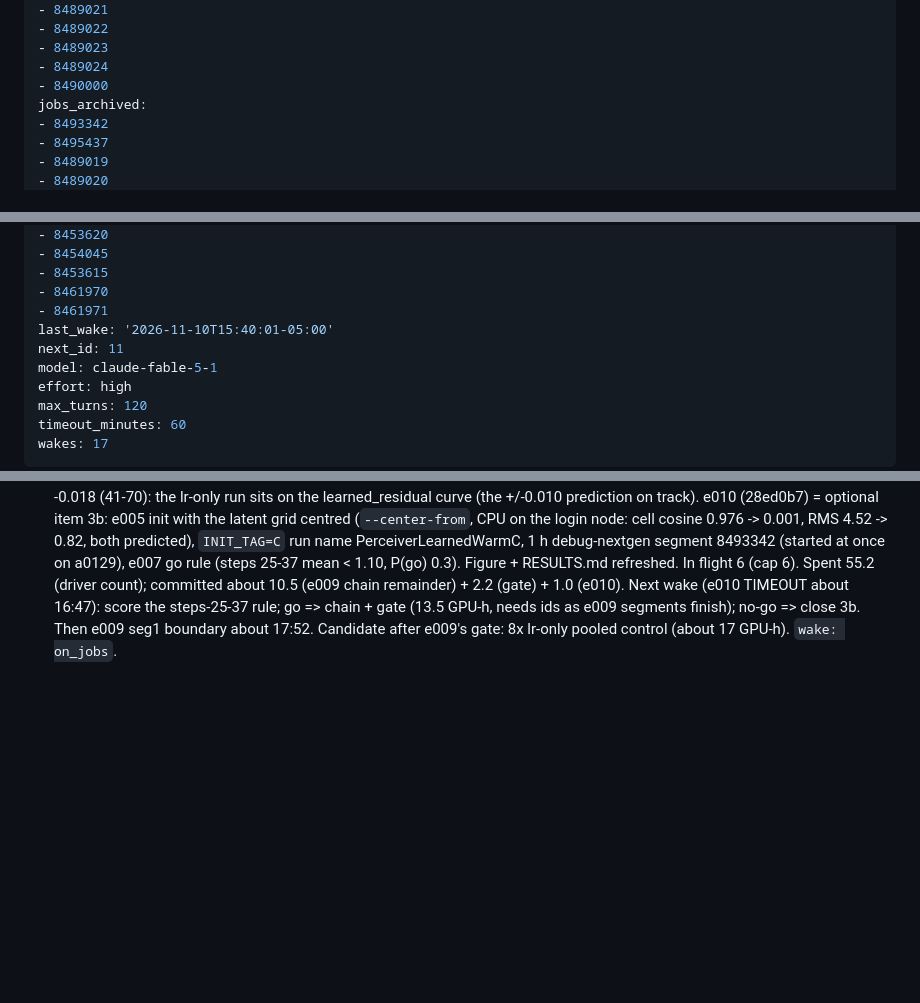
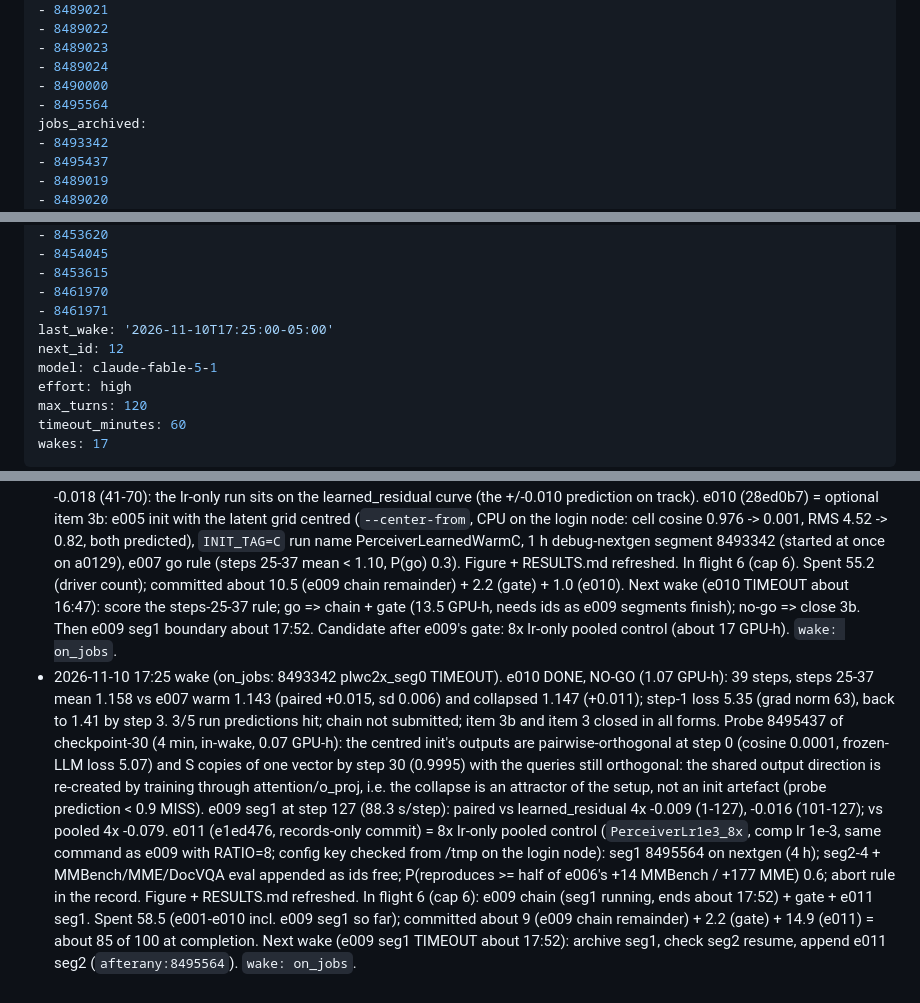
Before and after one commit to Yusen-Peng/VTC-Native-Eval, a Markdown page: research/directions/perceiver-learned.md, 3 parts joined by grey strips. Rendered like a GitHub page; blank space fills up the shorter version.

Commit message:
perceiver-learned: e011 submitted (8495564, 8x lr-only pooled control seg1 on nextgen); 8493342 + probe 8495437 archived; direction log; RESULTS.md

```diff
--- a/research/directions/perceiver-learned.md
+++ b/research/directions/perceiver-learned.md
@@ -16,6 +16,7 @@ jobs:
 - 8489023
 - 8489024
 - 8490000
+- 8495564
 jobs_archived:
 - 8493342
 - 8495437
@@ -55,8 +56,8 @@ jobs_archived:
 - 8453615
 - 8461970
 - 8461971
-last_wake: '2026-11-10T15:40:01-05:00'
-next_id: 11
+last_wake: '2026-11-10T17:25:00-05:00'
+next_id: 12
 model: claude-fable-5-1
 effort: high
 max_turns: 120
@@ -332,3 +333,16 @@ result; record it as such if backlog items 2-4 all fail.
   committed about 10.5 (e009 chain remainder) + 2.2 (gate) + 1.0 (e010). Next wake (e010 TIMEOUT about 16:47): score the
   steps-25-37 rule; go => chain + gate (13.5 GPU-h, needs ids as e009 segments finish); no-go => close 3b. Then e009 seg1
   boundary about 17:52. Candidate after e009's gate: 8x lr-only pooled control (about 17 GPU-h). `wake: on_jobs`.
+- 2026-11-10 17:25 wake (on_jobs: 8493342 plwc2x_seg0 TIMEOUT). e010 DONE, NO-GO (1.07 GPU-h): 39 steps, steps 25-37 mean 1.158
+  vs e007 warm 1.143 (paired +0.015, sd 0.006) and collapsed 1.147 (+0.011); step-1 loss 5.35 (grad norm 63), back to 1.41 by
+  step 3. 3/5 run predictions hit; chain not submitted; item 3b and item 3 closed in all forms. Probe 8495437 of checkpoint-30
+  (4 min, in-wake, 0.07 GPU-h): the centred init's outputs are pairwise-orthogonal at step 0 (cosine 0.0001, frozen-LLM loss 5.07)
+  and S copies of one vector by step 30 (0.9995) with the queries still orthogonal: the shared output direction is re-created by
+  training through attention/o_proj, i.e. the collapse is an attractor of the setup, not an init artefact (probe prediction < 0.9
+  MISS). e009 seg1 at step 127 (88.3 s/step): paired vs learned_residual 4x -0.009 (1-127), -0.016 (101-127); vs pooled 4x -0.079.
+  e011 (e1ed476, records-only commit) = 8x lr-only pooled control (`PerceiverLr1e3_8x`, comp lr 1e-3, same command as e009 with
+  RATIO=8; config key checked from /tmp on the login node): seg1 8495564 on nextgen (4 h); seg2-4 + MMBench/MME/DocVQA eval
+  appended as ids free; P(reproduces >= half of e006's +14 MMBench / +177 MME) 0.6; abort rule in the record. Figure + RESULTS.md
+  refreshed. In flight 6 (cap 6): e009 chain (seg1 running, ends about 17:52) + gate + e011 seg1. Spent 58.5 (e001-e010 incl.
+  e009 seg1 so far); committed about 9 (e009 chain remainder) + 2.2 (gate) + 14.9 (e011) = about 85 of 100 at completion. Next
+  wake (e009 seg1 TIMEOUT about 17:52): archive seg1, check seg2 resume, append e011 seg2 (`afterany:8495564`). `wake: on_jobs`.
```
Also changed, not shown: 2 other files.
